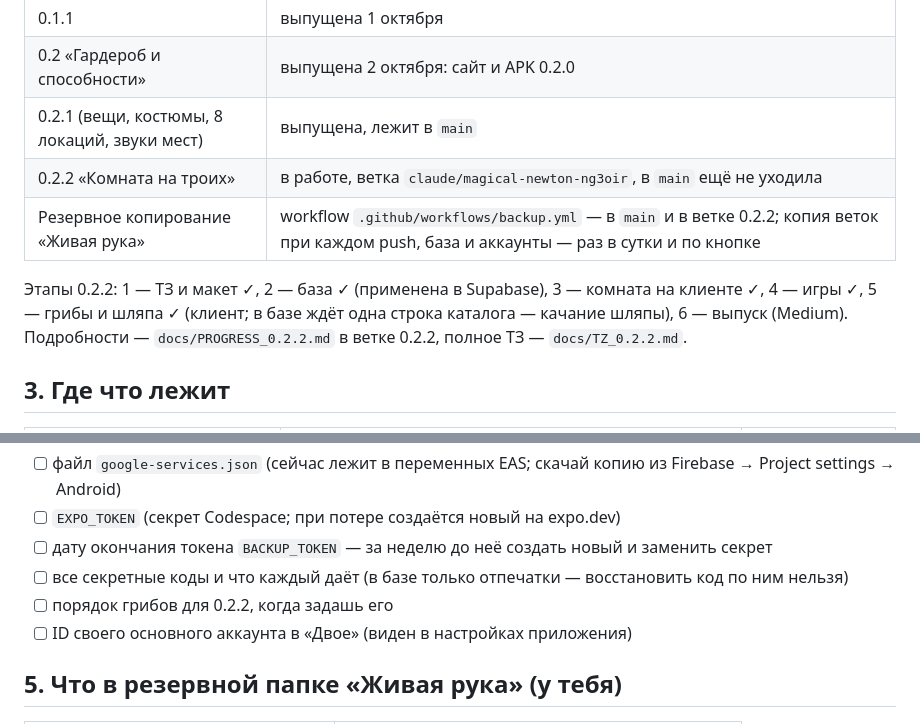
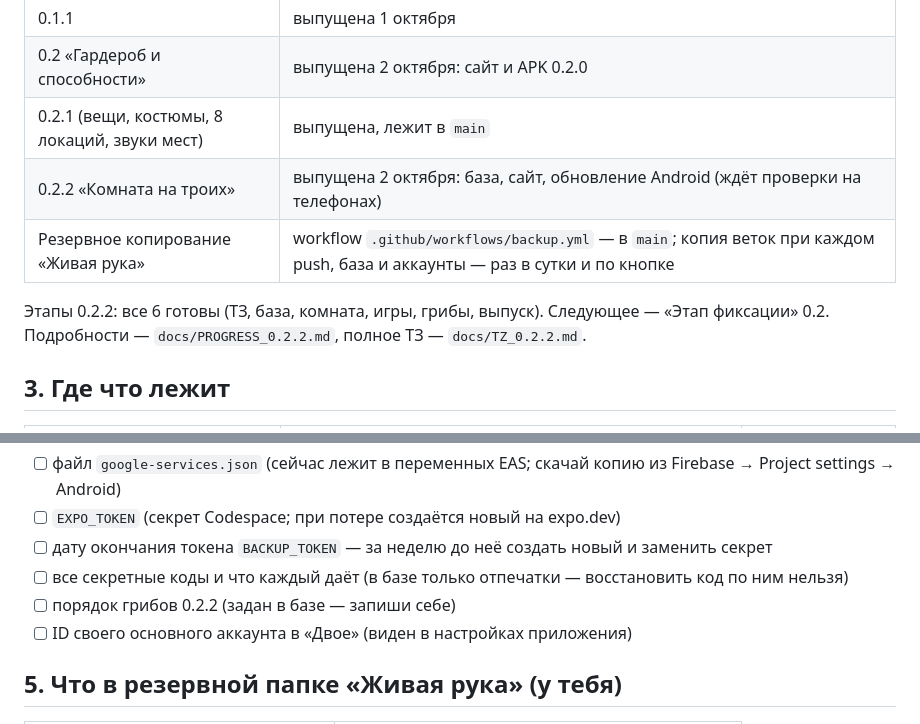
Before and after one commit to kotpek31-cell/dvoe, a Markdown page: docs/ГЛАВНЫЙ_РЕЗЕРВНЫЙ_ФАЙЛ.md, 2 parts joined by grey strips. GitHub-like rendering.

```diff
--- a/docs/ГЛАВНЫЙ_РЕЗЕРВНЫЙ_ФАЙЛ.md
+++ b/docs/ГЛАВНЫЙ_РЕЗЕРВНЫЙ_ФАЙЛ.md
@@ -21,11 +21,11 @@
 | 0.1.1 | выпущена 1 октября |
 | 0.2 «Гардероб и способности» | выпущена 2 октября: сайт и APK 0.2.0 |
 | 0.2.1 (вещи, костюмы, 8 локаций, звуки мест) | выпущена, лежит в `main` |
-| 0.2.2 «Комната на троих» | в работе, ветка `claude/magical-newton-ng3oir`, в `main` ещё не уходила |
-| Резервное копирование «Живая рука» | workflow `.github/workflows/backup.yml` — в `main` и в ветке 0.2.2; копия веток при каждом push, база и аккаунты — раз в сутки и по кнопке |
+| 0.2.2 «Комната на троих» | выпущена 2 октября: база, сайт, обновление Android (ждёт проверки на телефонах) |
+| Резервное копирование «Живая рука» | workflow `.github/workflows/backup.yml` — в `main`; копия веток при каждом push, база и аккаунты — раз в сутки и по кнопке |
 
-Этапы 0.2.2: 1 — ТЗ и макет ✓, 2 — база ✓ (применена в Supabase), 3 — комната на клиенте ✓, 4 — игры ✓, 5 — грибы и шляпа ✓ (клиент; в базе ждёт одна строка каталога — качание шляпы), 6 — выпуск (Medium).
-Подробности — `docs/PROGRESS_0.2.2.md` в ветке 0.2.2, полное ТЗ — `docs/TZ_0.2.2.md`.
+Этапы 0.2.2: все 6 готовы (ТЗ, база, комната, игры, грибы, выпуск). Следующее — «Этап фиксации» 0.2.
+Подробности — `docs/PROGRESS_0.2.2.md`, полное ТЗ — `docs/TZ_0.2.2.md`.
 
 ## 3. Где что лежит
 
@@ -62,7 +62,7 @@
 - [ ] `EXPO_TOKEN` (секрет Codespace; при потере создаётся новый на expo.dev)
 - [ ] дату окончания токена `BACKUP_TOKEN` — за неделю до неё создать новый и заменить секрет
 - [ ] все секретные коды и что каждый даёт (в базе только отпечатки — восстановить код по ним нельзя)
-- [ ] порядок грибов для 0.2.2, когда задашь его
+- [ ] порядок грибов 0.2.2 (задан в базе — запиши себе)
 - [ ] ID своего основного аккаунта в «Двое» (виден в настройках приложения)
 
 ## 5. Что в резервной папке «Живая рука» (у тебя)
```
Also changed, not shown: CLAUDE.md (+2 -1 lines), docs/PROGRESS_0.2.2.md (+3 -3 lines).
